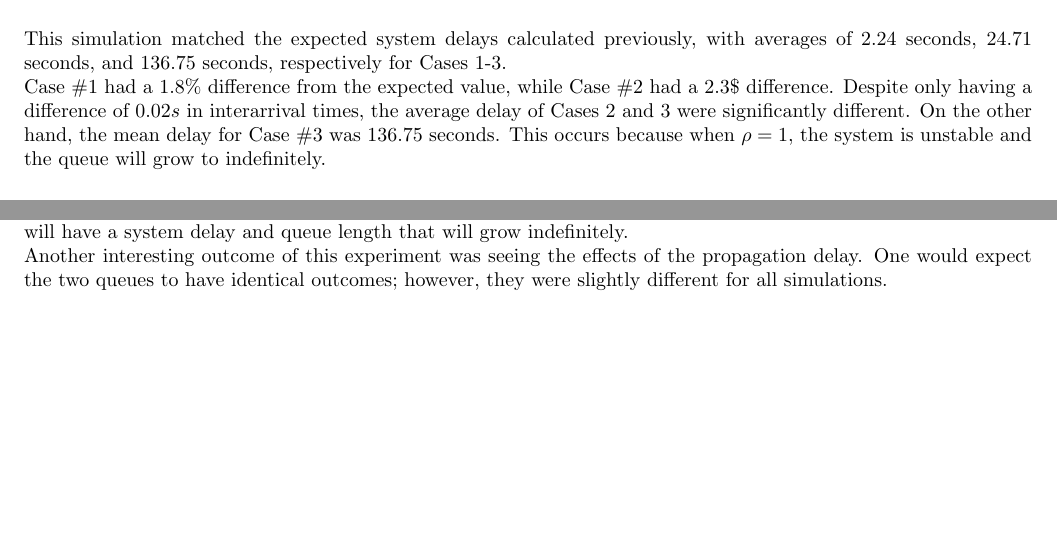
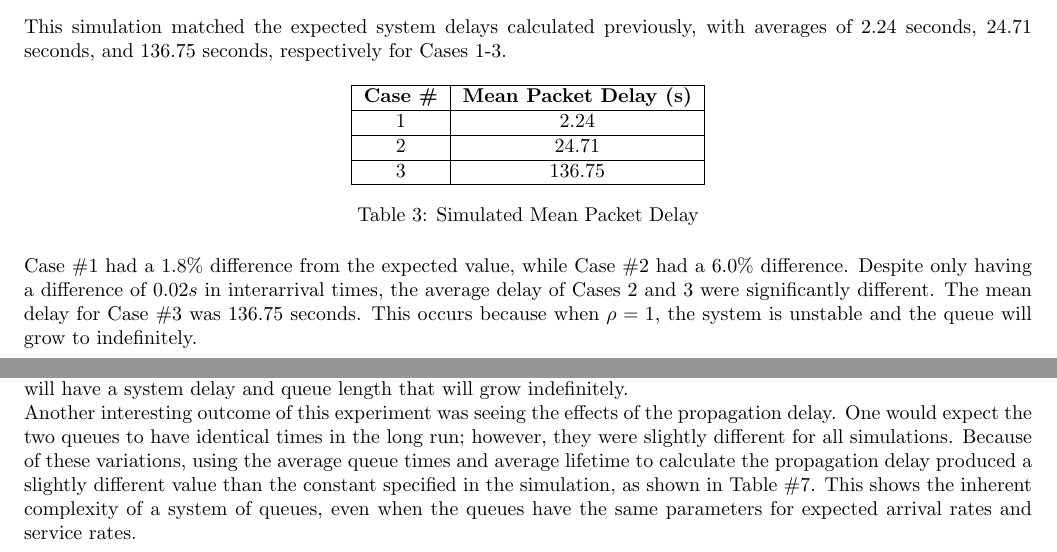
Before and after one commit to MHayden18/Communications, a LaTeX problem sheet (Assignments/Project2/Hayden_Project2.tex): two parts of pages 3 and 4 of 8 before the commit and two parts of pages 3 and 5 of 9 after it, joined at a grey line, cut so that both start at the same text, the shorter picture padded with empty space. Compiled offline with pdfLaTeX.

Commit message:
Finsihed writeup for Project 2

```diff
--- a/Assignments/Project2/Hayden_Project2.tex
+++ b/Assignments/Project2/Hayden_Project2.tex
@@ -172,8 +172,21 @@ Figure \#\ref{DelayPlot} shows the system delay of each case.
 
 This simulation matched the expected system delays calculated previously, with averages of 2.24 seconds, 24.71 seconds, and 136.75 seconds, respectively for Cases 1-3.
 
-Case \#1 had a $1.8\%$ difference from the expected value, while Case \#2 had a $2.3\$$ difference.
+\begin{table}[h!]
+\centering
+\begin{tabular}{|c|c|} \hline
+\textbf{Case \#} & \textbf{Mean Packet Delay (s)} \\ \hline
+1 & 2.24  \\ \hline
+2 & 24.71 \\ \hline
+3 & 136.75  \\ \hline
+\end{tabular}
+\caption{Simulated Mean Packet Delay}
+\label{tab:meanPacketDelay}
+\end{table}
+
+
+Case \#1 had a $1.8\%$ difference from the expected value, while Case \#2 had a $6.0\%$ difference.
 Despite only having a difference of $0.02s$ in interarrival times, the average delay of Cases 2 and 3 were significantly different.
-On the other hand, the mean delay for Case \#3 was 136.75 seconds.
+The mean delay for Case \#3 was 136.75 seconds.
 This occurs because when $\rho = 1$, the system is unstable and the queue will grow to indefinitely.
 
@@ -269,7 +283,10 @@ When $\lambda$ is much less than $\mu$, the system is able to keep up, and produ
 As $\lambda$ approaches $\mu$, the queue will increase in length; however, as long as $\lambda < \mu$, the system will still be stable.
 Once $\lambda = \mu$, the system becomes unstable, and will have a system delay and queue length that will grow indefinitely.
 
-Another interesting outcome of this experiment was seeing the effects of the propagation delay.  One would expect the two queues to have identical outcomes; however, they were slightly different for all simulations.
+Another interesting outcome of this experiment was seeing the effects of the propagation delay.
+One would expect the two queues to have identical times in the long run; however, they were slightly different for all simulations.
+Because of these variations, using the average queue times and average lifetime to calculate the propagation delay produced a slightly different value than the constant specified in the simulation, as shown in Table \#\ref{tab:calcPropDelay}.
+This shows the inherent complexity of a system of queues, even when the queues have the same parameters for expected arrival rates and service rates.
 
 
 \newpage
```
Also changed, not shown: Assignments/Project2/Hayden_Project2.tex (3 more changed lines), 1 other file.
